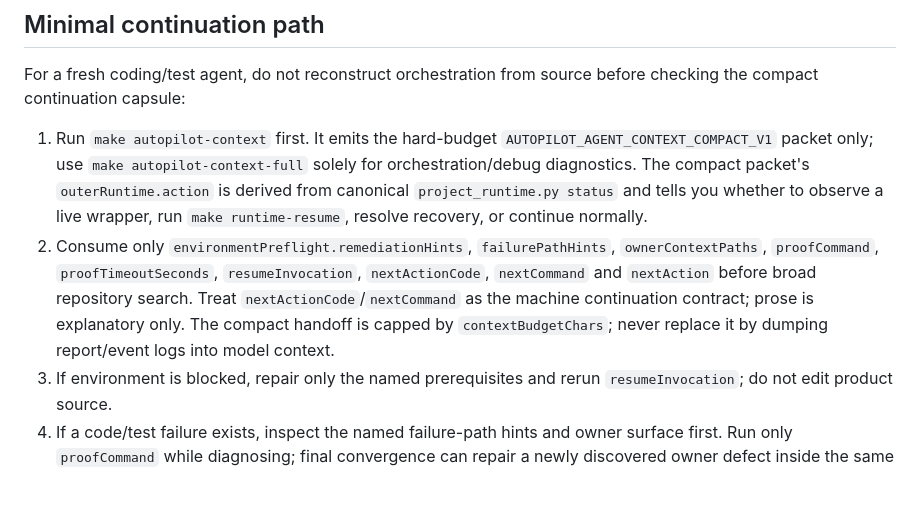
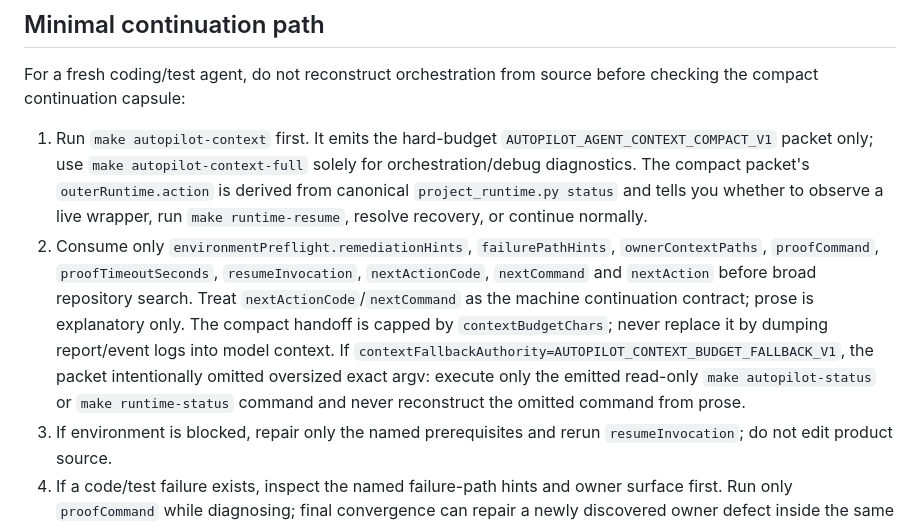
Before and after one commit to rezabehroozi/4so-platform-factory, a Markdown page: AGENTS.md, the part around one of its changes. Rendered like a GitHub page; blank space fills up the shorter version.

Commit message:
agent: clarify installer action and context fallback

```diff
--- a/AGENTS.md
+++ b/AGENTS.md
@@ -7,7 +7,7 @@ This file is a machine-consumed contributor contract. It intentionally contains
 For a fresh coding/test agent, do not reconstruct orchestration from source before checking the compact continuation capsule:
 
 1. Run `make autopilot-context` first. It emits the hard-budget `AUTOPILOT_AGENT_CONTEXT_COMPACT_V1` packet only; use `make autopilot-context-full` solely for orchestration/debug diagnostics. The compact packet's `outerRuntime.action` is derived from canonical `project_runtime.py status` and tells you whether to observe a live wrapper, run `make runtime-resume`, resolve recovery, or continue normally.
-2. Consume only `environmentPreflight.remediationHints`, `failurePathHints`, `ownerContextPaths`, `proofCommand`, `proofTimeoutSeconds`, `resumeInvocation`, `nextActionCode`, `nextCommand` and `nextAction` before broad repository search. Treat `nextActionCode`/`nextCommand` as the machine continuation contract; prose is explanatory only. The compact handoff is capped by `contextBudgetChars`; never replace it by dumping report/event logs into model context.
+2. Consume only `environmentPreflight.remediationHints`, `failurePathHints`, `ownerContextPaths`, `proofCommand`, `proofTimeoutSeconds`, `resumeInvocation`, `nextActionCode`, `nextCommand` and `nextAction` before broad repository search. Treat `nextActionCode`/`nextCommand` as the machine continuation contract; prose is explanatory only. The compact handoff is capped by `contextBudgetChars`; never replace it by dumping report/event logs into model context. If `contextFallbackAuthority=AUTOPILOT_CONTEXT_BUDGET_FALLBACK_V1`, the packet intentionally omitted oversized exact argv: execute only the emitted read-only `make autopilot-status` or `make runtime-status` command and never reconstruct the omitted command from prose.
 3. If environment is blocked, repair only the named prerequisites and rerun `resumeInvocation`; do not edit product source.
 4. If a code/test failure exists, inspect the named failure-path hints and owner surface first. Run only `proofCommand` while diagnosing; final convergence can repair a newly discovered owner defect inside the same bounded campaign.
 5. Execute only the command admitted by `nextActionCode`/`nextCommand`. `RESOLVE_OUTER_RUNTIME_RECOVERY` is inspection-only and must never be converted into replay; `OBSERVE_OUTER_RUNTIME` must not start a duplicate agent. `INSPECT_AUTOPILOT_STATE` means run only `make autopilot-status`; never reconstruct a missing resume command. Use `make autopilot-agent` only for `START_AUTOPILOT_AGENT`.
```
Also changed, not shown: other parts of AGENTS.md (+2 -2 lines).
